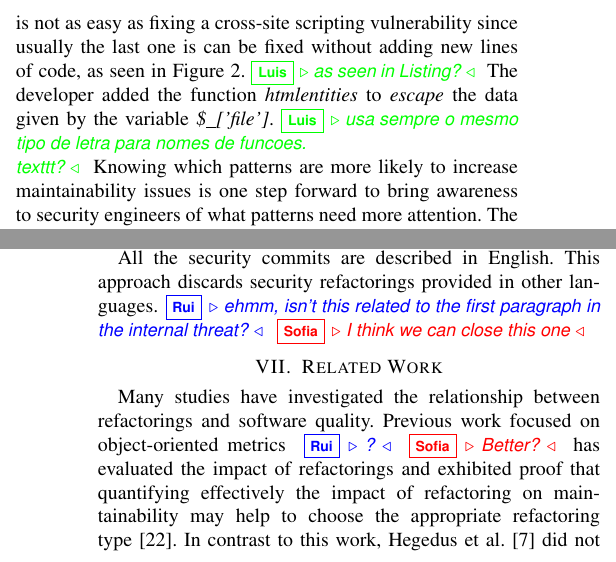
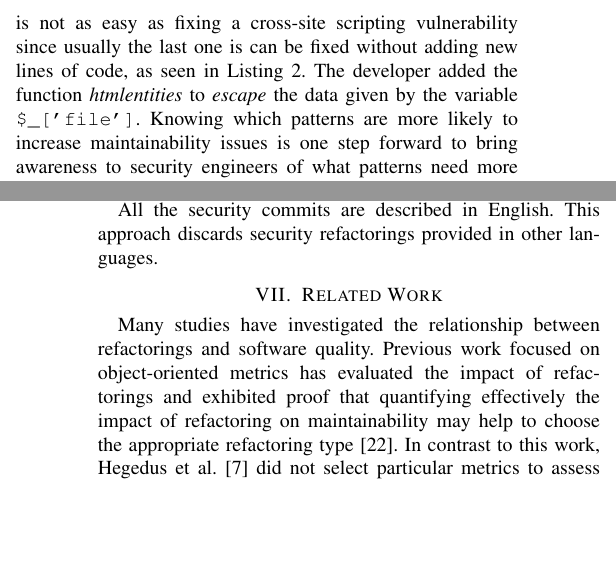
Before and after one commit to TQRG/maintainable-security, a LaTeX paper (paper/ICPC19/icpc19.tex): two parts of the columns of pages 3 and 10 of 11, joined at a grey line, cut so that both start at the same text, the shorter picture padded with empty space. Compiled offline with pdfLaTeX.

Commit message:
more issues solved

```diff
--- a/paper/ICPC19/icpc19.tex
+++ b/paper/ICPC19/icpc19.tex
@@ -401,10 +401,8 @@ affect open-source software maintainability?}
 There are security flaws that are more difficult to refactor than others. For
 instance, implementing secure authentication is not as easy as fixing a
 cross-site scripting vulnerability since usually the last one is can be fixed
-without adding new lines of code, as seen in Figure~\ref{lst:fix}.\Luis{as seen
-in Listing?} The developer added the function \emph{htmlentities} to
-\textit{escape} the data given by the variable \emph{\$\_['file']}.\Luis{usa
-sempre o mesmo tipo de letra para nomes de funcoes. \\texttt?} Knowing which
+without adding new lines of code, as seen in Listing~\ref{lst:fix}. The developer added the function \emph{htmlentities} to
+\textit{escape} the data given by the variable \texttt{\$\_['file']}. Knowing which
 patterns are more likely to increase maintainability issues is one step forward
 to bring awareness to security engineers of what patterns need more attention.
 The taxonomy of security patterns used to answer this question is the same as
@@ -1064,13 +1062,12 @@ the dataset may not be properly representative of the population regarding
 programming languages.
 
 All the security commits are described in English. This approach discards
-security refactorings provided in other languages.\Rui{ehmm, isn't this
-related to the first paragraph in the internal threat?}\Sof{I think we can close this one}
+security refactorings provided in other languages.
 
 \section{Related Work}\label{sec:rw}
 
 Many studies have investigated the relationship between refactorings and
-software quality. Previous work focused on object-oriented metrics \Rui{?}\Sof{Better?} has evaluated the
+software quality. Previous work focused on object-oriented metrics has evaluated the
 impact of refactorings and exhibited proof that quantifying effectively the
 impact of refactoring on maintainability may help to choose the appropriate
 refactoring type~\cite{1167822}. In contrast to this work, Hegedus et
```
Also changed, not shown: paper/ICPC19/icpc19.tex (12 more changed lines).
